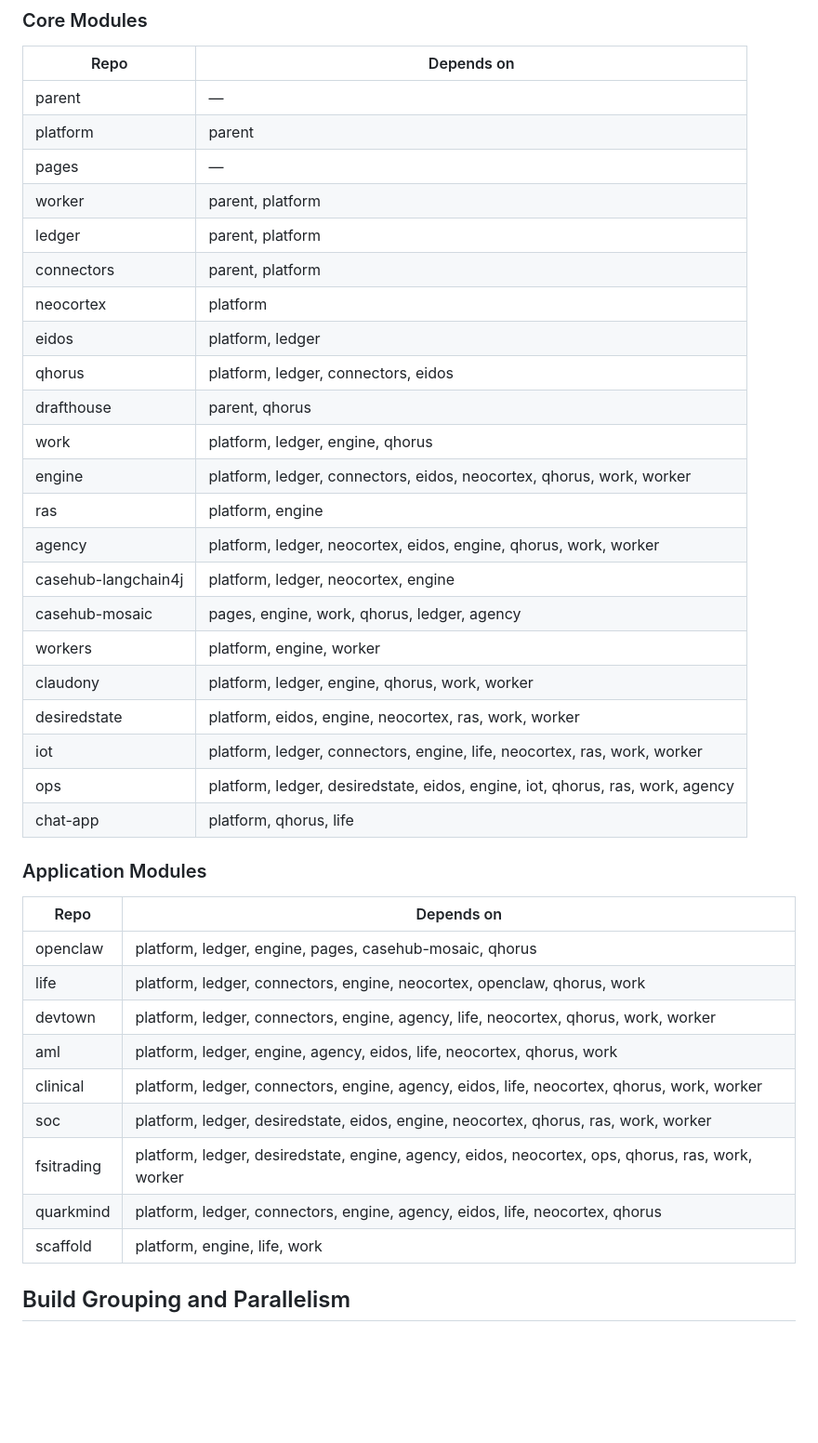
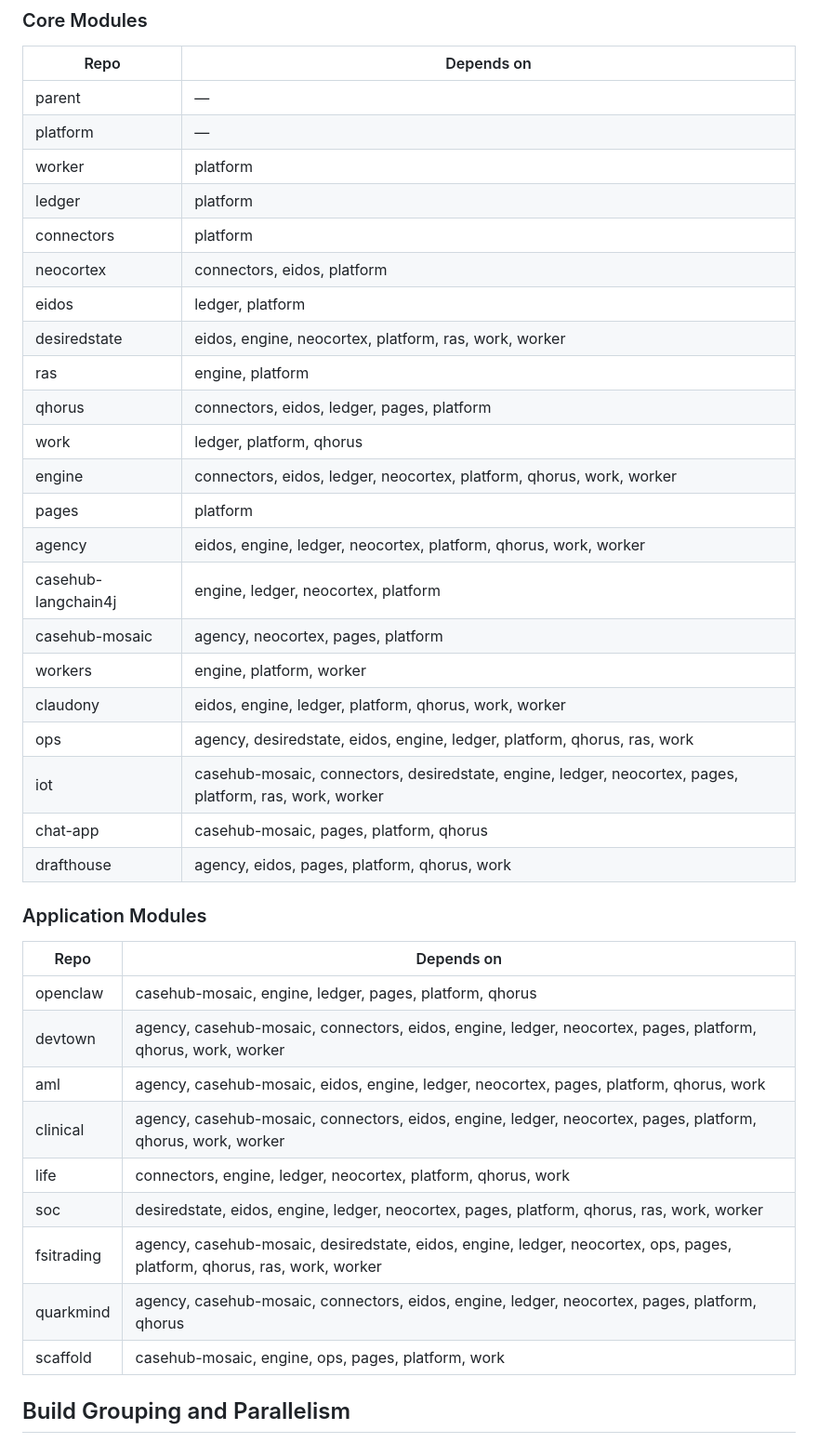
Before and after one commit to casehubio/casehub-all, a Markdown page: README.md, the part around the change. Shown at 93% size. Rendered like a GitHub page; blank space fills up the shorter version.

Commit message:
docs: sync README dependency tables with regenerated CSVs
Updated Core Modules and Application Modules tables to match the
POM-verified dependency graph (2026-10-30). Key corrections:
- Removed stale deps (life→openclaw, iot→life, ops→iot, etc.)
- Added missing deps (scaffold→ops, neocortex→connectors, etc.)
- platform→parent removed (it's POM inheritance, not build dep)

Co-Authored-By: Claude Opus 4.6 (1M context) <noreply@anthropic.com>

```diff
--- a/README.md
+++ b/README.md
@@ -220,41 +220,41 @@ Every cross-repo dependency is declared in `parent/build/modules-core.csv` and
 | Repo | Depends on |
 |------|-----------|
 | parent | — |
-| platform | parent |
-| pages | — |
-| worker | parent, platform |
-| ledger | parent, platform |
-| connectors | parent, platform |
-| neocortex | platform |
-| eidos | platform, ledger |
-| qhorus | platform, ledger, connectors, eidos |
-| drafthouse | parent, qhorus |
-| work | platform, ledger, engine, qhorus |
-| engine | platform, ledger, connectors, eidos, neocortex, qhorus, work, worker |
-| ras | platform, engine |
-| agency | platform, ledger, neocortex, eidos, engine, qhorus, work, worker |
-| casehub-langchain4j | platform, ledger, neocortex, engine |
-| casehub-mosaic | pages, engine, work, qhorus, ledger, agency |
-| workers | platform, engine, worker |
-| claudony | platform, ledger, engine, qhorus, work, worker |
-| desiredstate | platform, eidos, engine, neocortex, ras, work, worker |
-| iot | platform, ledger, connectors, engine, life, neocortex, ras, work, worker |
-| ops | platform, ledger, desiredstate, eidos, engine, iot, qhorus, ras, work, agency |
-| chat-app | platform, qhorus, life |
+| platform | — |
+| worker | platform |
+| ledger | platform |
+| connectors | platform |
+| neocortex | connectors, eidos, platform |
+| eidos | ledger, platform |
+| desiredstate | eidos, engine, neocortex, platform, ras, work, worker |
+| ras | engine, platform |
+| qhorus | connectors, eidos, ledger, pages, platform |
+| work | ledger, platform, qhorus |
+| engine | connectors, eidos, ledger, neocortex, platform, qhorus, work, worker |
+| pages | platform |
+| agency | eidos, engine, ledger, neocortex, platform, qhorus, work, worker |
+| casehub-langchain4j | engine, ledger, neocortex, platform |
+| casehub-mosaic | agency, neocortex, pages, platform |
+| workers | engine, platform, worker |
+| claudony | eidos, engine, ledger, platform, qhorus, work, worker |
+| ops | agency, desiredstate, eidos, engine, ledger, platform, qhorus, ras, work |
+| iot | casehub-mosaic, connectors, desiredstate, engine, ledger, neocortex, pages, platform, ras, work, worker |
+| chat-app | casehub-mosaic, pages, platform, qhorus |
+| drafthouse | agency, eidos, pages, platform, qhorus, work |
 
 ### Application Modules
 
 | Repo | Depends on |
 |------|-----------|
-| openclaw | platform, ledger, engine, pages, casehub-mosaic, qhorus |
-| life | platform, ledger, connectors, engine, neocortex, openclaw, qhorus, work |
-| devtown | platform, ledger, connectors, engine, agency, life, neocortex, qhorus, work, worker |
-| aml | platform, ledger, engine, agency, eidos, life, neocortex, qhorus, work |
-| clinical | platform, ledger, connectors, engine, agency, eidos, life, neocortex, qhorus, work, worker |
-| soc | platform, ledger, desiredstate, eidos, engine, neocortex, qhorus, ras, work, worker |
-| fsitrading | platform, ledger, desiredstate, engine, agency, eidos, neocortex, ops, qhorus, ras, work, worker |
-| quarkmind | platform, ledger, connectors, engine, agency, eidos, life, neocortex, qhorus |
-| scaffold | platform, engine, life, work |
+| openclaw | casehub-mosaic, engine, ledger, pages, platform, qhorus |
+| devtown | agency, casehub-mosaic, connectors, eidos, engine, ledger, neocortex, pages, platform, qhorus, work, worker |
+| aml | agency, casehub-mosaic, eidos, engine, ledger, neocortex, pages, platform, qhorus, work |
+| clinical | agency, casehub-mosaic, connectors, eidos, engine, ledger, neocortex, pages, platform, qhorus, work, worker |
+| life | connectors, engine, ledger, neocortex, platform, qhorus, work |
+| soc | desiredstate, eidos, engine, ledger, neocortex, pages, platform, qhorus, ras, work, worker |
+| fsitrading | agency, casehub-mosaic, desiredstate, eidos, engine, ledger, neocortex, ops, pages, platform, qhorus, ras, work, worker |
+| quarkmind | agency, casehub-mosaic, connectors, eidos, engine, ledger, neocortex, pages, platform, qhorus |
+| scaffold | casehub-mosaic, engine, ops, pages, platform, work |
 
 ## Build Grouping and Parallelism
 
```
